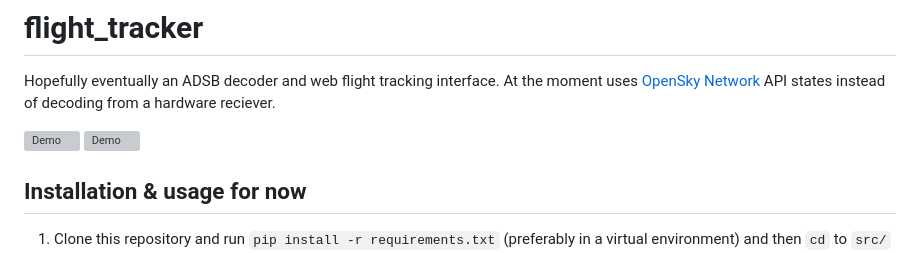
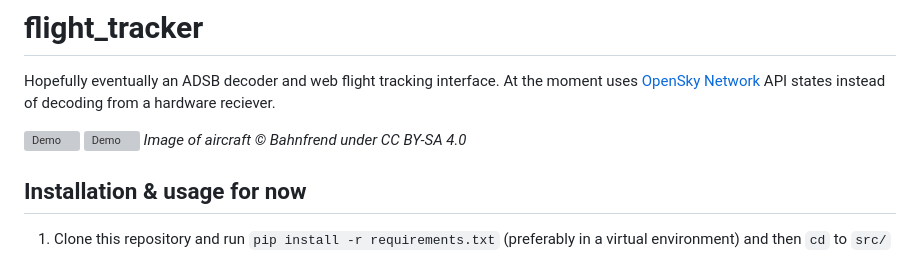
Before and after one commit to jack-jw/flight_tracker, a Markdown page: README.md, the part around the change. Drawn GitHub-style; grey boxes are pictures that could not be loaded.

Commit message:
add aircraft image credit

```diff
--- a/README.md
+++ b/README.md
@@ -4,6 +4,7 @@ Hopefully eventually an ADSB decoder and web flight tracking interface. At the m
 
 ![Demo](demo/demo-light.png#gh-light-mode-only)
 ![Demo](demo/demo-dark.png#gh-dark-mode-only)
+_Image of aircraft © Bahnfrend under CC BY-SA 4.0_
 
 ## Installation & usage for now
 1. Clone this repository and run `pip install -r requirements.txt` (preferably in a virtual environment) and then `cd` to `src/`
```
